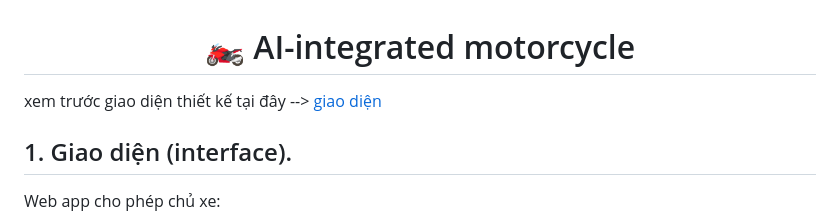
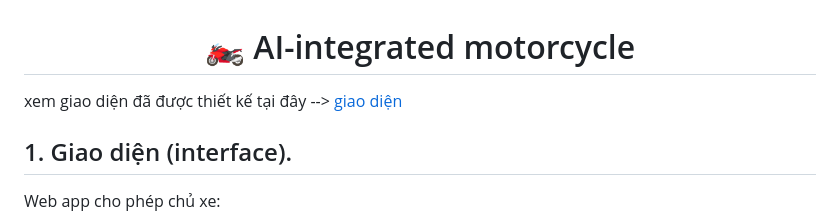
Before and after one commit to foxrolong/smart.motorcycle.platform, a Markdown page: app/UX-UI/readme.md, the part around the change. Rendered like a GitHub page.

```diff
--- a/app/UX-UI/readme.md
+++ b/app/UX-UI/readme.md
@@ -1,6 +1,6 @@
 <h1 align=center> 🏍️ AI-integrated motorcycle </h1>
 
-xem trước giao diện thiết kế <span style="color: red;">tại đây --></span> [giao diện](https://www.figma.com/make/4PKpnnqDbTJug1DW5MgsBG/Gmail-Login-Registration?fullscreen=1&t=JW5dcm2HD73Htj33-1&code-node-id=0-6)
+xem giao diện đã được thiết kế <span style="color: red;">tại đây --></span> [giao diện](https://www.figma.com/make/4PKpnnqDbTJug1DW5MgsBG/Gmail-Login-Registration?fullscreen=1&t=JW5dcm2HD73Htj33-1&code-node-id=0-6)
 
 ## 1. Giao diện (interface).
 
```
